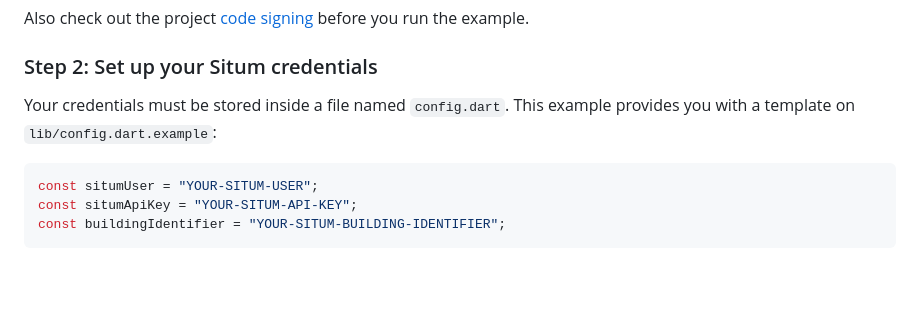
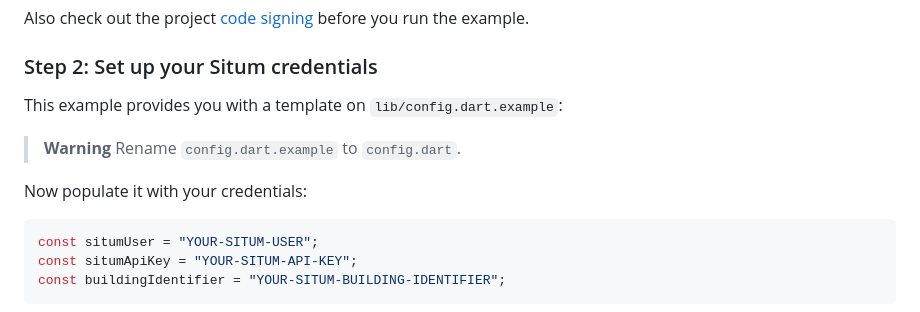
Before and after one commit to situmtech/flutter, a Markdown page: example/README.md, the part around the change. GitHub-like rendering; blank space fills up the shorter version.

````diff
--- a/example/README.md
+++ b/example/README.md
@@ -50,7 +50,12 @@ Also check out the project [code signing](https://developer.apple.com/support/co
 
 ### Step 2: Set up your Situm credentials
 
-Your credentials must be stored inside a file named `config.dart`. This example provides you with a template on `lib/config.dart.example`:
+This example provides you with a template on `lib/config.dart.example`:
+
+> **Warning**
+> Rename `config.dart.example` to `config.dart`.
+
+Now populate it with your credentials:
 
 ```dart
 const situmUser = "YOUR-SITUM-USER";
````
